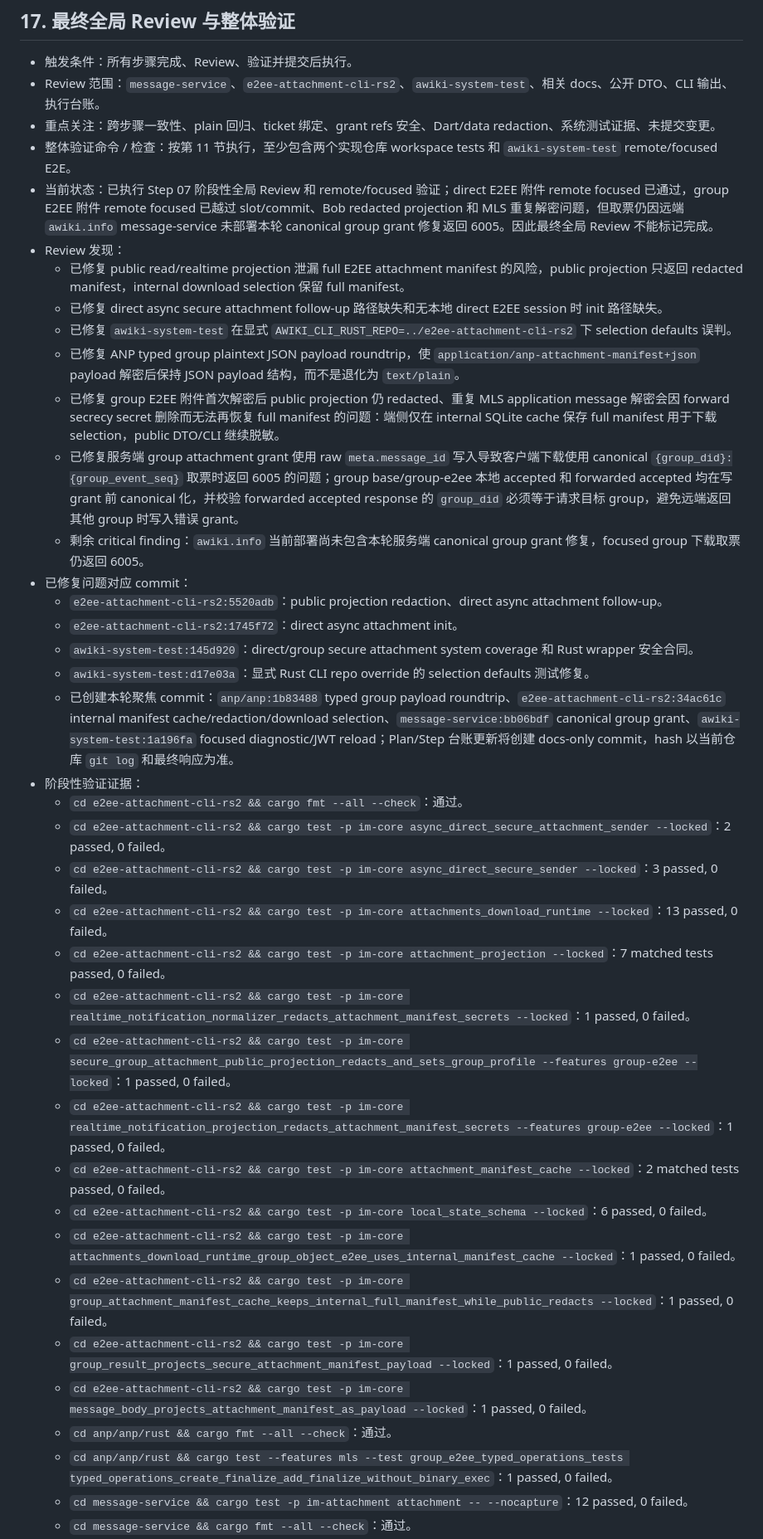
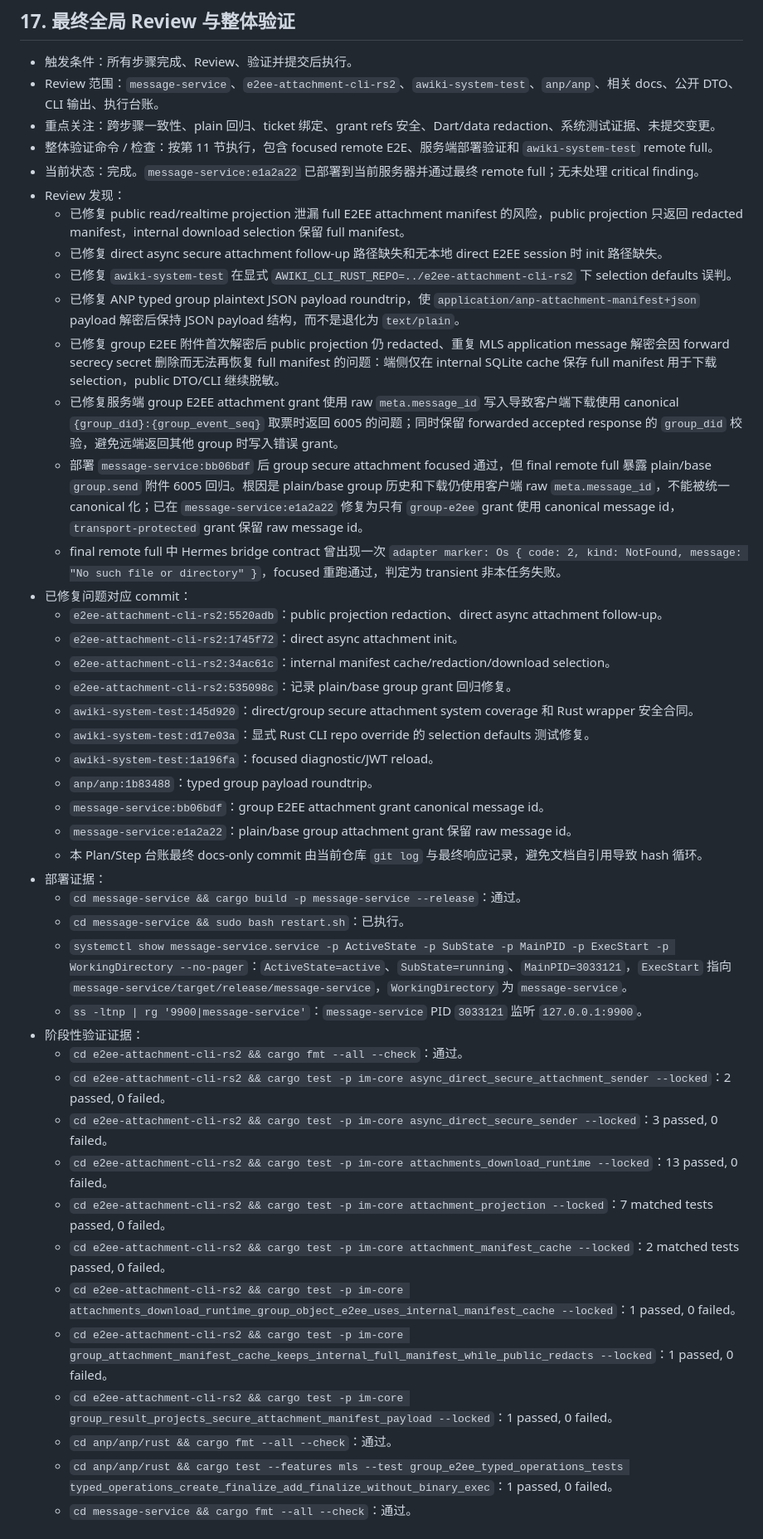
Before and after one commit to AgentConnect/awiki-cli-rs2, a Markdown page: docs/e2ee-attachment/plan.md, the part around one of its changes. Shown at 83% size. Rendered like a GitHub page.

Commit message:
Complete secure attachment integration plan

```diff
--- a/docs/e2ee-attachment/plan.md
+++ b/docs/e2ee-attachment/plan.md
@@ -237,40 +237,46 @@ Harness：`awiki-harness`
 ## 17. 最终全局 Review 与整体验证
 
 - 触发条件：所有步骤完成、Review、验证并提交后执行。
-- Review 范围：`message-service`、`e2ee-attachment-cli-rs2`、`awiki-system-test`、相关 docs、公开 DTO、CLI 输出、执行台账。
+- Review 范围：`message-service`、`e2ee-attachment-cli-rs2`、`awiki-system-test`、`anp/anp`、相关 docs、公开 DTO、CLI 输出、执行台账。
 - 重点关注：跨步骤一致性、plain 回归、ticket 绑定、grant refs 安全、Dart/data redaction、系统测试证据、未提交变更。
-- 整体验证命令 / 检查：按第 11 节执行，至少包含两个实现仓库 workspace tests 和 `awiki-system-test` remote/focused E2E。
-- 当前状态：已执行 Step 07 阶段性全局 Review 和 remote/focused 验证；direct E2EE 附件 remote focused 已通过，group E2EE 附件 remote focused 已越过 slot/commit、Bob redacted projection 和 MLS 重复解密问题，但取票仍因远端 `awiki.info` message-service 未部署本轮 canonical group grant 修复返回 6005。因此最终全局 Review 不能标记完成。
+- 整体验证命令 / 检查：按第 11 节执行，包含 focused remote E2E、服务端部署验证和 `awiki-system-test` remote full。
+- 当前状态：完成。`message-service:e1a2a22` 已部署到当前服务器并通过最终 remote full；无未处理 critical finding。
 - Review 发现：
   - 已修复 public read/realtime projection 泄漏 full E2EE attachment manifest 的风险，public projection 只返回 redacted manifest，internal download selection 保留 full manifest。
   - 已修复 direct async secure attachment follow-up 路径缺失和无本地 direct E2EE session 时 init 路径缺失。
   - 已修复 `awiki-system-test` 在显式 `AWIKI_CLI_RUST_REPO=../e2ee-attachment-cli-rs2` 下 selection defaults 误判。
   - 已修复 ANP typed group plaintext JSON payload roundtrip，使 `application/anp-attachment-manifest+json` payload 解密后保持 JSON payload 结构，而不是退化为 `text/plain`。
   - 已修复 group E2EE 附件首次解密后 public projection 仍 redacted、重复 MLS application message 解密会因 forward secrecy secret 删除而无法再恢复 full manifest 的问题：端侧仅在 internal SQLite cache 保存 full manifest 用于下载 selection，public DTO/CLI 继续脱敏。
-  - 已修复服务端 group attachment grant 使用 raw `meta.message_id` 写入导致客户端下载使用 canonical `{group_did}:{group_event_seq}` 取票时返回 6005 的问题；group base/group-e2ee 本地 accepted 和 forwarded accepted 均在写 grant 前 canonical 化，并校验 forwarded accepted response 的 `group_did` 必须等于请求目标 group，避免远端返回其他 group 时写入错误 grant。
-  - 剩余 critical finding：`awiki.info` 当前部署尚未包含本轮服务端 canonical group grant 修复，focused group 下载取票仍返回 6005。
+  - 已修复服务端 group E2EE attachment grant 使用 raw `meta.message_id` 写入导致客户端下载使用 canonical `{group_did}:{group_event_seq}` 取票时返回 6005 的问题；同时保留 forwarded accepted response 的 `group_did` 校验，避免远端返回其他 group 时写入错误 grant。
+  - 部署 `message-service:bb06bdf` 后 group secure attachment focused 通过，但 final remote full 暴露 plain/base `group.send` 附件 6005 回归。根因是 plain/base group 历史和下载仍使用客户端 raw `meta.message_id`，不能被统一 canonical 化；已在 `message-service:e1a2a22` 修复为只有 `group-e2ee` grant 使用 canonical message id，`transport-protected` grant 保留 raw message id。
+  - final remote full 中 Hermes bridge contract 曾出现一次 `adapter marker: Os { code: 2, kind: NotFound, message: "No such file or directory" }`，focused 重跑通过，判定为 transient 非本任务失败。
 - 已修复问题对应 commit：
   - `e2ee-attachment-cli-rs2:5520adb`：public projection redaction、direct async attachment follow-up。
   - `e2ee-attachment-cli-rs2:1745f72`：direct async attachment init。
+  - `e2ee-attachment-cli-rs2:34ac61c`：internal manifest cache/redaction/download selection。
+  - `e2ee-attachment-cli-rs2:535098c`：记录 plain/base group grant 回归修复。
   - `awiki-system-test:145d920`：direct/group secure attachment system coverage 和 Rust wrapper 安全合同。
   - `awiki-system-test:d17e03a`：显式 Rust CLI repo override 的 selection defaults 测试修复。
-  - 已创建本轮聚焦 commit：`anp/anp:1b83488` typed group payload roundtrip、`e2ee-attachment-cli-rs2:34ac61c` internal manifest cache/redaction/download selection、`message-service:bb06bdf` canonical group grant、`awiki-system-test:1a196fa` focused diagnostic/JWT reload；Plan/Step 台账更新将创建 docs-only commit，hash 以当前仓库 `git log` 和最终响应为准。
+  - `awiki-system-test:1a196fa`：focused diagnostic/JWT reload。
+  - `anp/anp:1b83488`：typed group payload roundtrip。
+  - `message-service:bb06bdf`：group E2EE attachment grant canonical message id。
+  - `message-service:e1a2a22`：plain/base group attachment grant 保留 raw message id。
+  - 本 Plan/Step 台账最终 docs-only commit 由当前仓库 `git log` 与最终响应记录，避免文档自引用导致 hash 循环。
+- 部署证据：
+  - `cd message-service && cargo build -p message-service --release`：通过。
+  - `cd message-service && sudo bash restart.sh`：已执行。
+  - `systemctl show message-service.service -p ActiveState -p SubState -p MainPID -p ExecStart -p WorkingDirectory --no-pager`：`ActiveState=active`、`SubState=running`、`MainPID=3033121`，`ExecStart` 指向 `message-service/target/release/message-service`，`WorkingDirectory` 为 `message-service`。
+  - `ss -ltnp | rg '9900|message-service'`：`message-service` PID `3033121` 监听 `127.0.0.1:9900`。
 - 阶段性验证证据：
   - `cd e2ee-attachment-cli-rs2 && cargo fmt --all --check`：通过。
   - `cd e2ee-attachment-cli-rs2 && cargo test -p im-core async_direct_secure_attachment_sender --locked`：2 passed, 0 failed。
   - `cd e2ee-attachment-cli-rs2 && cargo test -p im-core async_direct_secure_sender --locked`：3 passed, 0 failed。
   - `cd e2ee-attachment-cli-rs2 && cargo test -p im-core attachments_download_runtime --locked`：13 passed, 0 failed。
   - `cd e2ee-attachment-cli-rs2 && cargo test -p im-core attachment_projection --locked`：7 matched tests passed, 0 failed。
-  - `cd e2ee-attachment-cli-rs2 && cargo test -p im-core realtime_notification_normalizer_redacts_attachment_manifest_secrets --locked`：1 passed, 0 failed。
-  - `cd e2ee-attachment-cli-rs2 && cargo test -p im-core secure_group_attachment_public_projection_redacts_and_sets_group_profile --features group-e2ee --locked`：1 passed, 0 failed。
-  - `cd e2ee-attachment-cli-rs2 && cargo test -p im-core realtime_notification_projection_redacts_attachment_manifest_secrets --features group-e2ee --locked`：1 passed, 0 failed。
   - `cd e2ee-attachment-cli-rs2 && cargo test -p im-core attachment_manifest_cache --locked`：2 matched tests passed, 0 failed。
-  - `cd e2ee-attachment-cli-rs2 && cargo test -p im-core local_state_schema --locked`：6 passed, 0 failed。
   - `cd e2ee-attachment-cli-rs2 && cargo test -p im-core attachments_download_runtime_group_object_e2ee_uses_internal_manifest_cache --locked`：1 passed, 0 failed。
   - `cd e2ee-attachment-cli-rs2 && cargo test -p im-core group_attachment_manifest_cache_keeps_internal_full_manifest_while_public_redacts --locked`：1 passed, 0 failed。
   - `cd e2ee-attachment-cli-rs2 && cargo test -p im-core group_result_projects_secure_attachment_manifest_payload --locked`：1 passed, 0 failed。
-  - `cd e2ee-attachment-cli-rs2 && cargo test -p im-core message_body_projects_attachment_manifest_as_payload --locked`：1 passed, 0 failed。
   - `cd anp/anp/rust && cargo fmt --all --check`：通过。
   - `cd anp/anp/rust && cargo test --features mls --test group_e2ee_typed_operations_tests typed_operations_create_finalize_add_finalize_without_binary_exec`：1 passed, 0 failed。
-  - `cd message-service && cargo test -p im-attachment attachment -- --nocapture`：12 passed, 0 failed。
   - `cd message-service && cargo fmt --all --check`：通过。
```
Also changed, not shown: other parts of docs/e2ee-attachment/plan.md (+20 -21 lines), 1 other file.
